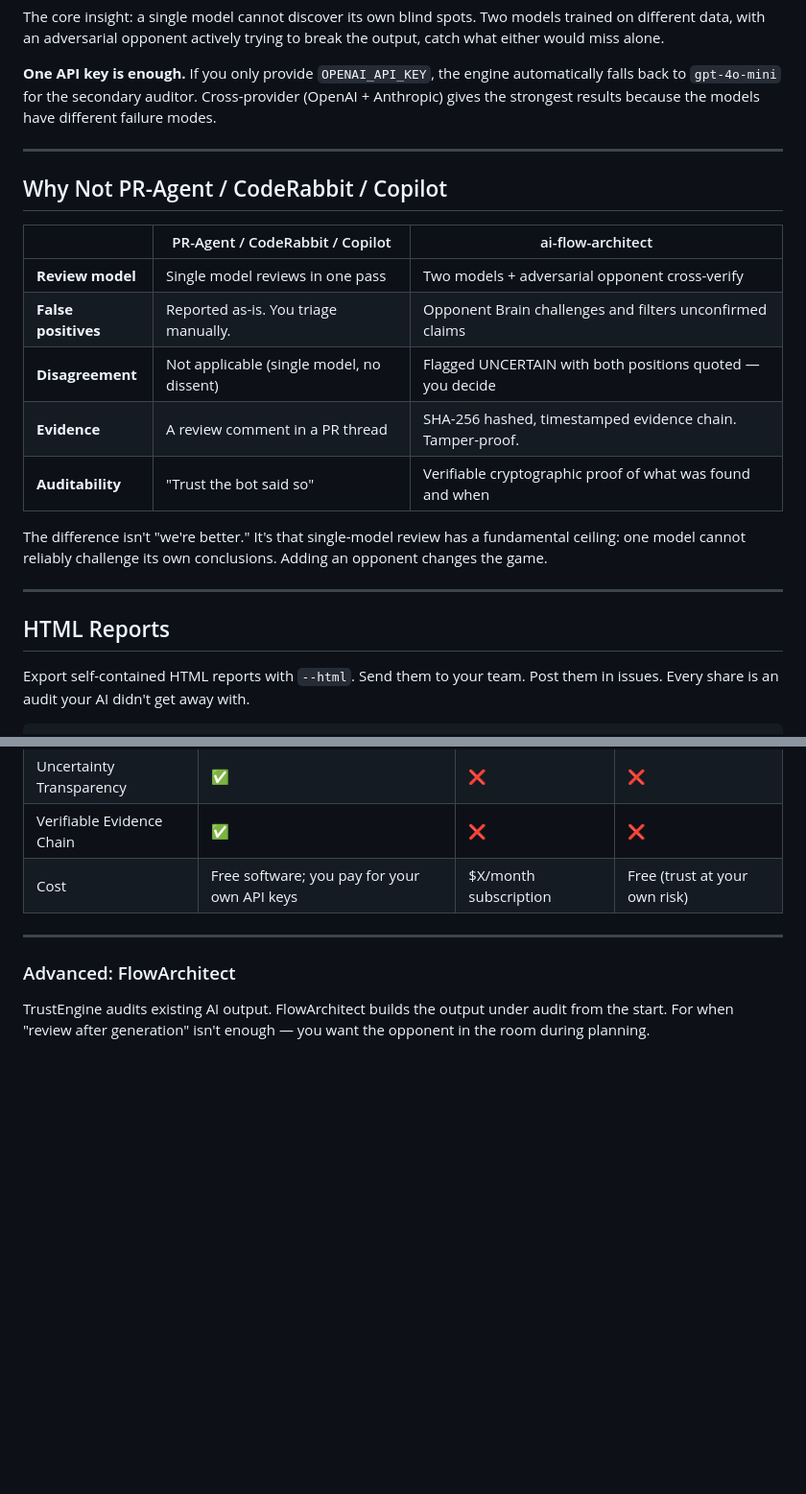
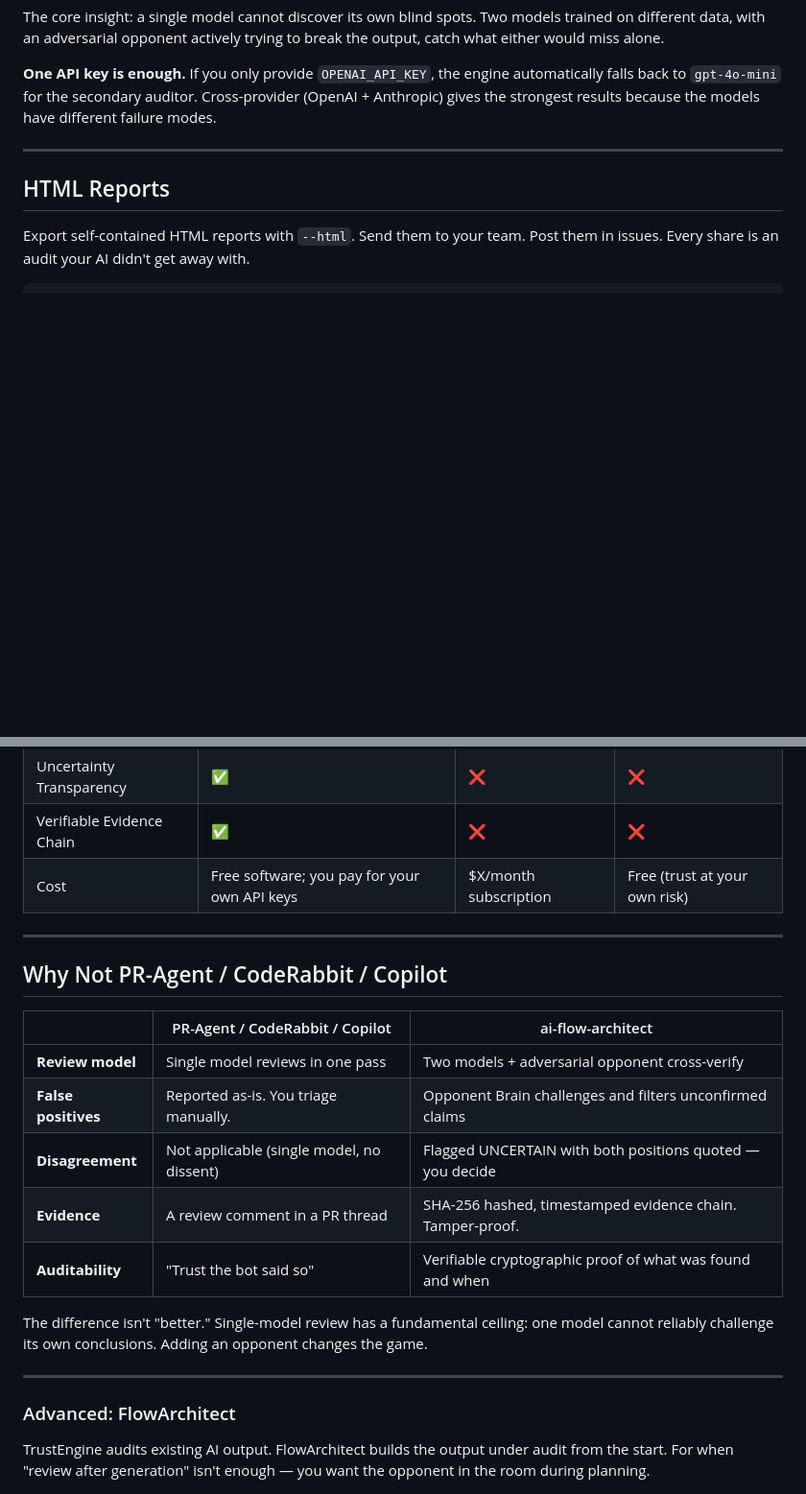
Before and after one commit to wdnmd1265/ai-flow-architect, a Markdown page: README.md, 2 parts joined by grey strips. Shown at 96% size. Rendered like a GitHub page; blank space fills up the shorter version.

```diff
--- a/README.md
+++ b/README.md
@@ -187,20 +207,6 @@ The core insight: a single model cannot discover its own blind spots. Two models
 
 ---
 
-## Why Not PR-Agent / CodeRabbit / Copilot
-
-| | PR-Agent / CodeRabbit / Copilot | ai-flow-architect |
-|---|---|---|
-| **Review model** | Single model reviews in one pass | Two models + adversarial opponent cross-verify |
-| **False positives** | Reported as-is. You triage manually. | Opponent Brain challenges and filters unconfirmed claims |
-| **Disagreement** | Not applicable (single model, no dissent) | Flagged UNCERTAIN with both positions quoted — you decide |
-| **Evidence** | A review comment in a PR thread | SHA-256 hashed, timestamped evidence chain. Tamper-proof. |
-| **Auditability** | "Trust the bot said so" | Verifiable cryptographic proof of what was found and when |
-
-The difference isn't "we're better." It's that single-model review has a fundamental ceiling: one model cannot reliably challenge its own conclusions. Adding an opponent changes the game.
-
----
-
 ## HTML Reports
 
 Export self-contained HTML reports with `--html`. Send them to your team. Post them in issues. Every share is an audit your AI didn't get away with.
@@ -255,6 +261,20 @@ report.evidence_chain # SHA-256 hash + timestamp, fully verifiable
 | Uncertainty Transparency | ✅ | ❌ | ❌ |
 | Verifiable Evidence Chain | ✅ | ❌ | ❌ |
 | Cost | Free software; you pay for your own API keys | $X/month subscription | Free (trust at your own risk) |
+
+---
+
+## Why Not PR-Agent / CodeRabbit / Copilot
+
+| | PR-Agent / CodeRabbit / Copilot | ai-flow-architect |
+|---|---|---|
+| **Review model** | Single model reviews in one pass | Two models + adversarial opponent cross-verify |
+| **False positives** | Reported as-is. You triage manually. | Opponent Brain challenges and filters unconfirmed claims |
+| **Disagreement** | Not applicable (single model, no dissent) | Flagged UNCERTAIN with both positions quoted — you decide |
+| **Evidence** | A review comment in a PR thread | SHA-256 hashed, timestamped evidence chain. Tamper-proof. |
+| **Auditability** | "Trust the bot said so" | Verifiable cryptographic proof of what was found and when |
+
+The difference isn't "better." Single-model review has a fundamental ceiling: one model cannot reliably challenge its own conclusions. Adding an opponent changes the game.
 
 ---
 
```
Also changed, not shown: other parts of README.md (+31 -7 lines).
